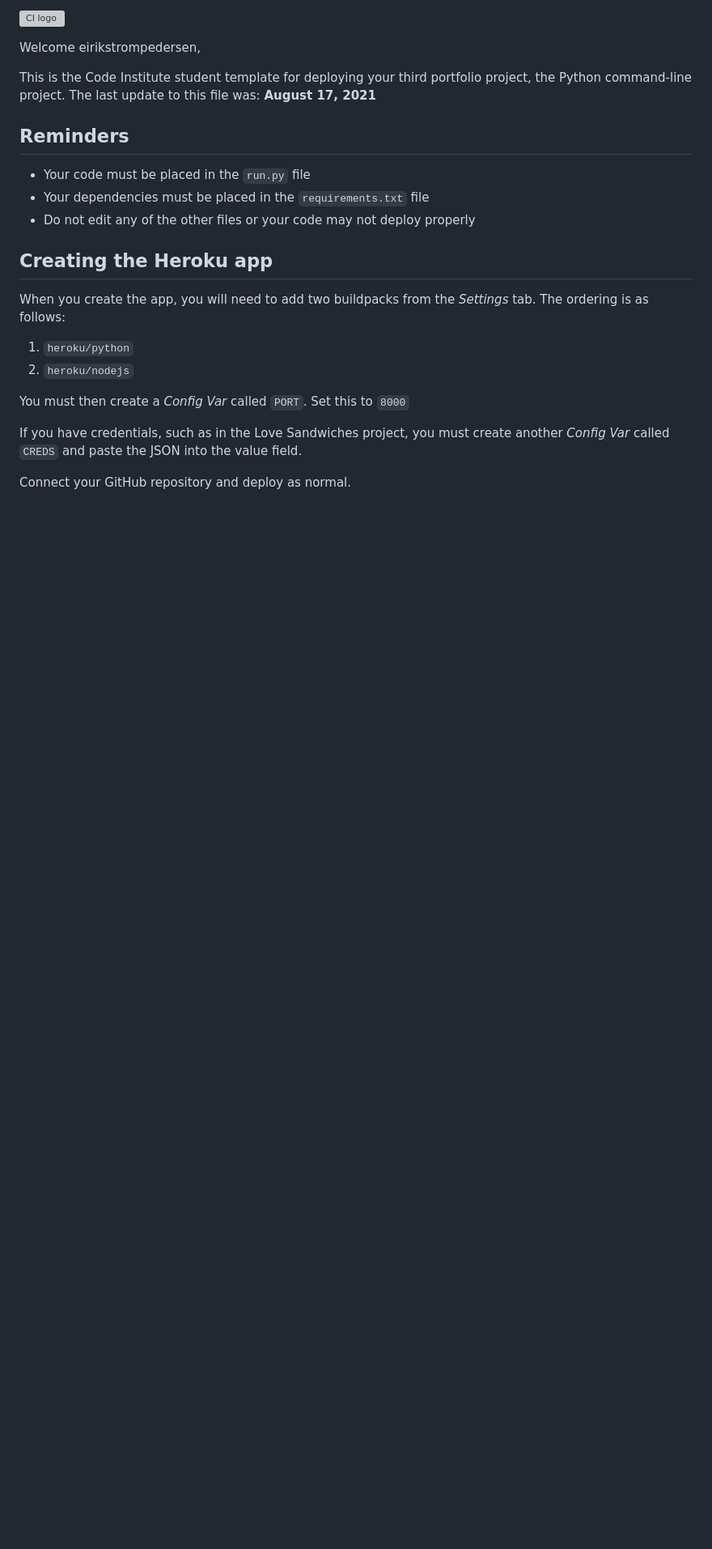
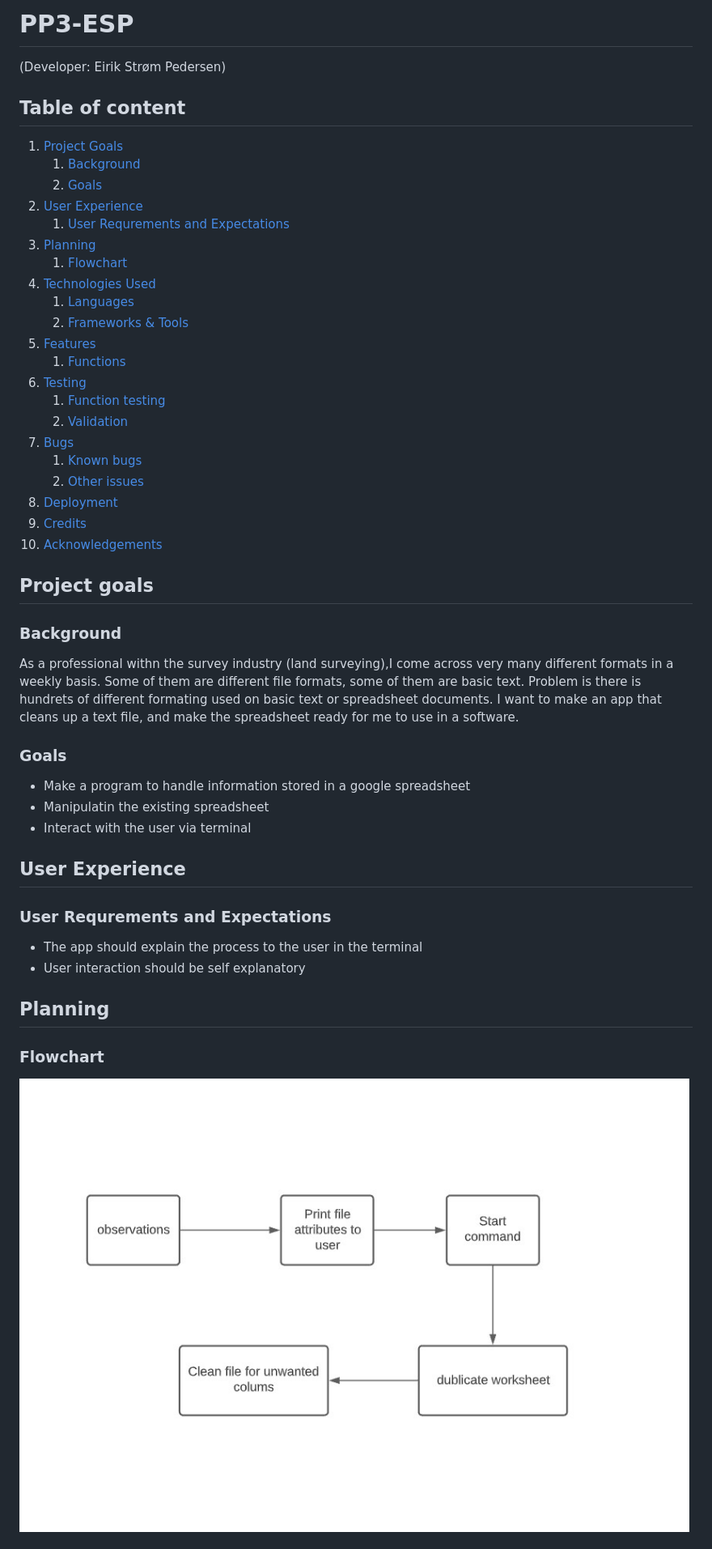
Before and after one commit to eirikstrompedersen/PP3_ESP, a Markdown page: README.md, the part around the change printed below. Shown: that part at 81% size. GitHub-like rendering; pictures changed too: docs/flowchart.jpg (added); blank space fills up the shorter version; grey boxes are pictures that could not be loaded.

Commit message:
Add readme file to project

```diff
--- a/README.md
+++ b/README.md
@@ -1,25 +1,49 @@
-![CI logo](https://codeinstitute.s3.amazonaws.com/fullstack/ci_logo_small.png)
+# PP3-ESP
+(Developer: Eirik Strøm Pedersen)
 
-Welcome eirikstrompedersen,
+## Table of content
 
-This is the Code Institute student template for deploying your third portfolio project, the Python command-line project. The last update to this file was: **August 17, 2021**
+1. [Project Goals](#project-goals)
+    1. [Background](#background)
+    2. [Goals](#user-goals)
+2. [User Experience](#user-experience)
+    1. [User Requrements and Expectations](#user-requrements-and-expectations)
+3. [Planning](#planning)
+    1. [Flowchart](#flowchart)
+4. [Technologies Used](#technologies-used)
+    1. [Languages](#languages)
+    2. [Frameworks & Tools](#frameworks-&-tools)
+5. [Features](#features)
+    1. [Functions](#functions)
+6. [Testing](#validation)
+    1. [Function testing](#function-testing)
+    2. [Validation](#validation)
+8. [Bugs](#Bugs)
+    1. [Known bugs](#know-bugs)
+    2. [Other issues](#other-issues)
+9. [Deployment](#deployment)
+10. [Credits](#credits)
+11. [Acknowledgements](#acknowledgements)
 
-## Reminders
 
-* Your code must be placed in the `run.py` file
-* Your dependencies must be placed in the `requirements.txt` file
-* Do not edit any of the other files or your code may not deploy properly
+## Project goals
 
-## Creating the Heroku app
+### Background
+As a professional withn the survey industry (land surveying),I come across very many different formats in a weekly basis. Some of them are different file formats, some of them are basic text. Problem is there is hundrets of different formating used on basic text or spreadsheet documents. I want to make an app that cleans up a text file, and make the spreadsheet ready for me to use in a software.
 
-When you create the app, you will need to add two buildpacks from the _Settings_ tab. The ordering is as follows:
+### Goals
+- Make a program to handle information stored in a google spreadsheet
+- Manipulatin the existing spreadsheet
+- Interact with the user via terminal
 
-1. `heroku/python`
-2. `heroku/nodejs`
+## User Experience
 
-You must then create a _Config Var_ called `PORT`. Set this to `8000`
+### User Requrements and Expectations
+- The app should explain the process to the user in the terminal
+- User interaction should be self explanatory
 
-If you have credentials, such as in the Love Sandwiches project, you must create another _Config Var_ called `CREDS` and paste the JSON into the value field.
+## Planning
 
-Connect your GitHub repository and deploy as normal.
+### Flowchart
+![flowchart](docs/flowchart.jpg)
 
```
Also changed, not shown: other parts of README.md (+43 -4 lines), docs/PEP8-validation.jpg (added), 1 other file.
